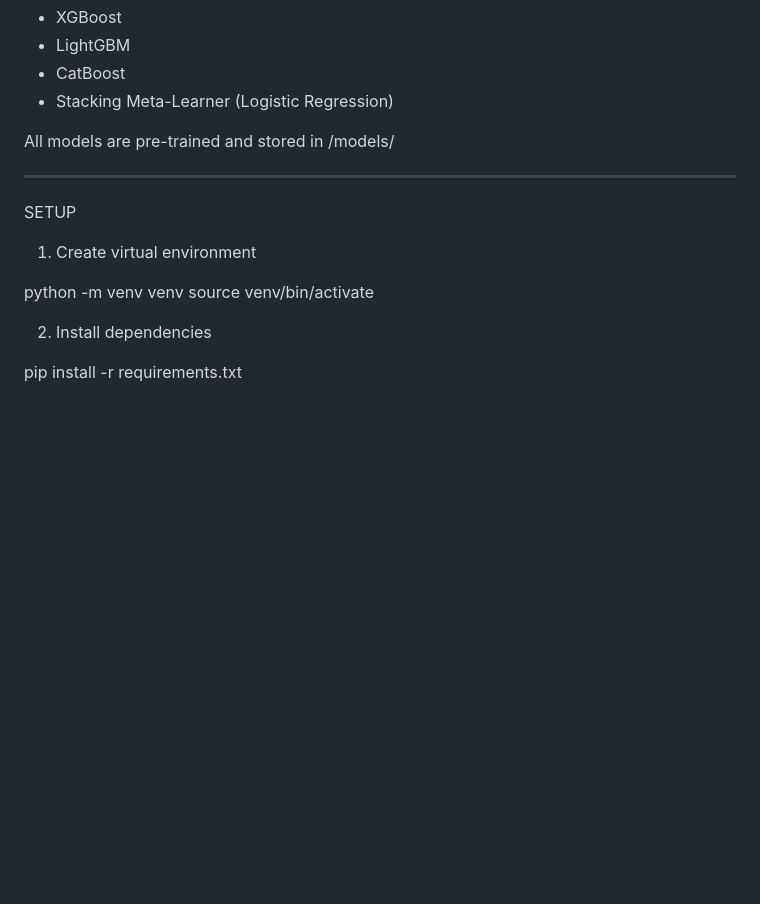
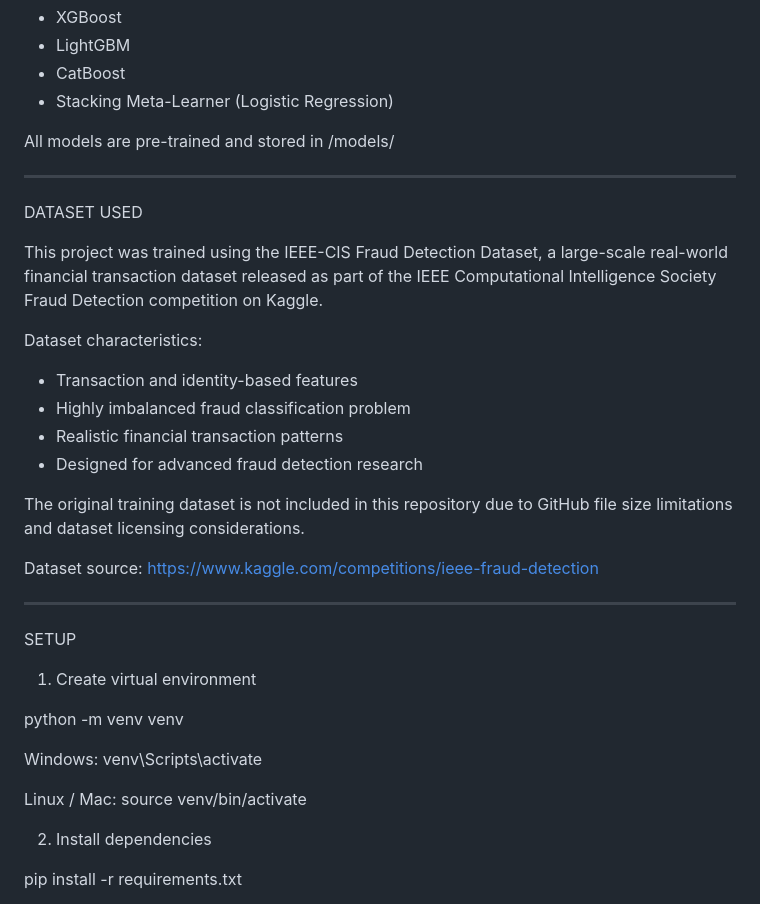
Before and after one commit to nedhanizamudeen/FraudSentinelAI, a Markdown page: README.md, the part around one of its changes. Drawn GitHub-style; blank space fills up the shorter version.

```diff
--- a/README.md
+++ b/README.md
@@ -55,11 +55,33 @@ All models are pre-trained and stored in /models/
 
 --------------------------------------------------
 
+DATASET USED
+
+This project was trained using the IEEE-CIS Fraud Detection Dataset, a large-scale real-world financial transaction dataset released as part of the IEEE Computational Intelligence Society Fraud Detection competition on Kaggle.
+
+Dataset characteristics:
+- Transaction and identity-based features
+- Highly imbalanced fraud classification problem
+- Realistic financial transaction patterns
+- Designed for advanced fraud detection research
+
+The original training dataset is not included in this repository due to GitHub file size limitations and dataset licensing considerations.
+
+Dataset source:
+https://www.kaggle.com/competitions/ieee-fraud-detection
+
+--------------------------------------------------
+
 SETUP
 
 1. Create virtual environment
 
 python -m venv venv
+
+Windows:
+venv\Scripts\activate
+
+Linux / Mac:
 source venv/bin/activate
 
 2. Install dependencies
```
Also changed, not shown: other parts of README.md (+26 -20 lines).
